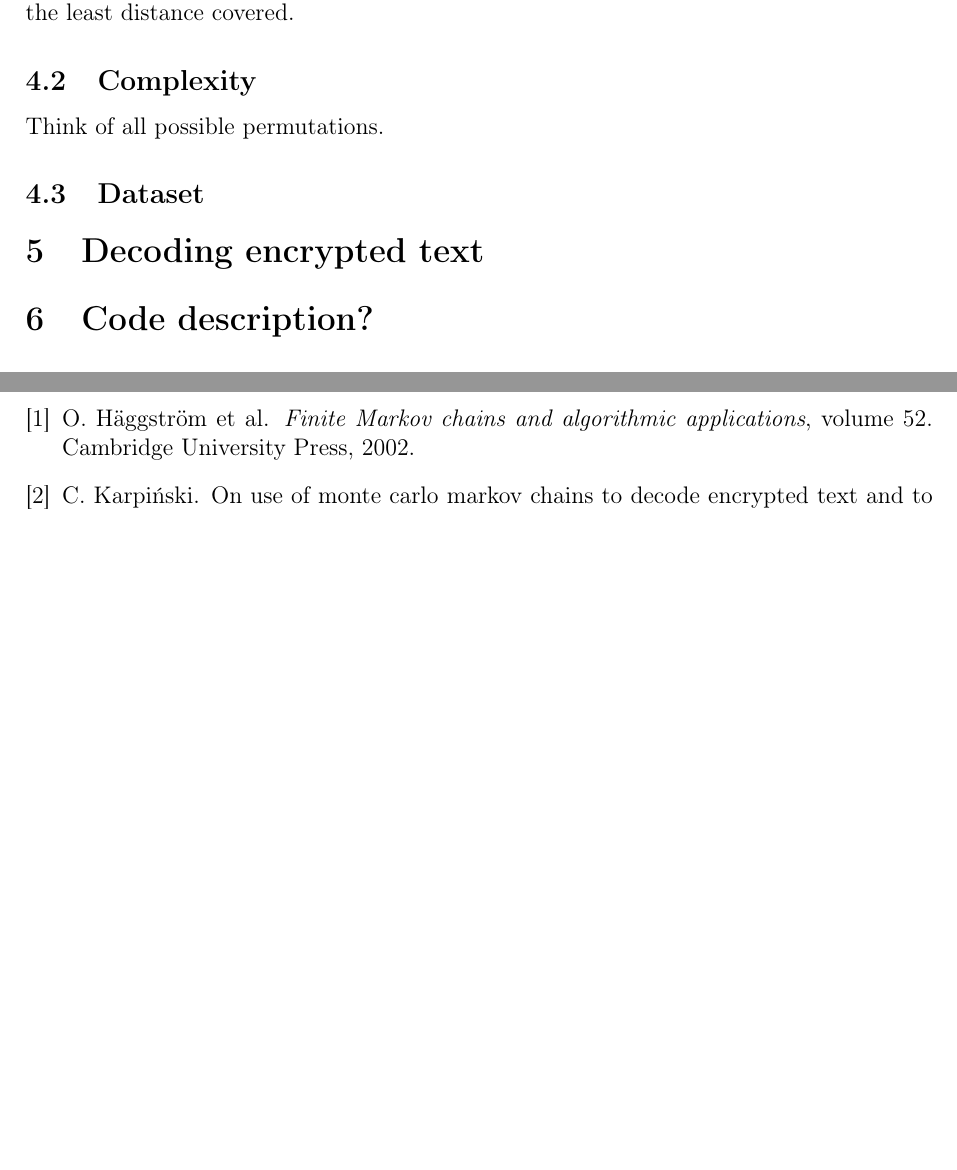
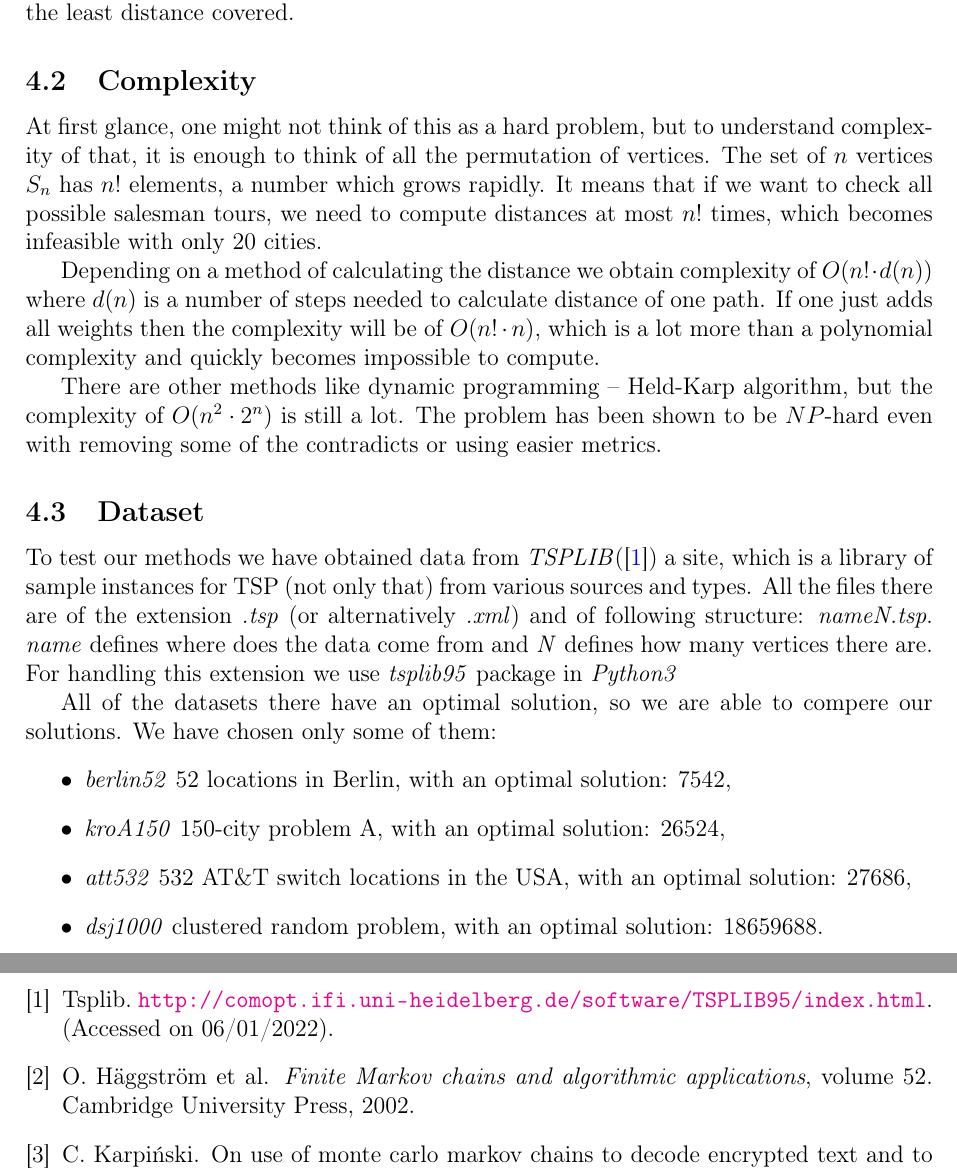
Before and after one commit to Homeomorphistic/Locally-informed-proposals-MCMC, a LaTeX paper (TeX/main.tex, which reads TeX/sections/tsp.tex, TeX/setup/packages.tex): two parts of pages 10 and 11 of 12 before the commit and two parts of pages 10 and 12 of 13 after it, joined at a grey line, cut so that both start at the same text, the shorter picture padded with empty space. Compiled offline with pdfLaTeX.

Commit message:
LIP-49: added tsp description

```diff
--- a/TeX/main.tex
+++ b/TeX/main.tex
@@ -26,8 +26,8 @@
 	\section{Traveling salesman problem}
 		\input{sections/tsp}
 
-	\section{Decoding encrypted text}
+	\section{Markov chain Monte Carlo approach}
 
-	\section{Code description?}
+	\section{Results}
 
 	\section{Conclusions}
--- a/TeX/sections/tsp.tex
+++ b/TeX/sections/tsp.tex
@@ -38,6 +38,19 @@ TSP asks to find a shortest (the least costly) path between the vertices of a gi
 	It definition exactly states the Traveling salesman problem: visit all cities once, with the least distance covered.
 
 \subsection{Complexity}
-	Think of all possible permutations.
+	At first glance, one might not think of this as a hard problem, but to understand complexity of that, it is enough to think of all the permutation of vertices. The set of $n$ vertices $S_n$ has $n!$ elements, a number which grows rapidly. It means that if we want to check all possible salesman tours, we need to compute distances at most $n!$ times, which becomes infeasible with only $20$ cities.
+
+	Depending on a method of calculating the distance we obtain complexity of $O(n! \cdot d(n))$ where $d(n)$ is a number of steps needed to calculate distance of one path. If one just adds all weights then the complexity will be of $O(n! \cdot n)$, which is a lot more than a polynomial complexity and quickly becomes impossible to compute.
+
+	There are other methods like dynamic programming -- Held-Karp algorithm, but the complexity of $O(n^2 \cdot 2^n)$ is still a lot. The problem has been shown to be $NP$-hard even with removing some of the contradicts or using easier metrics.
 
 \subsection{Dataset}
+	To test our methods we have obtained data from \textit{TSPLIB}(\cite{TSPLIB8:online}) a site, which is a library of sample instances for TSP (not only that) from various sources and types. All the files there are of the extension \textit{.tsp} (or alternatively \textit{.xml}) and of following structure: \textit{nameN.tsp}. \textit{name} defines where does the data come from and \textit{N} defines how many vertices there are. For handling this extension we use \textit{tsplib95} package in \textit{Python3}
+
+	All of the datasets there have an optimal solution, so we are able to compere our solutions. We have chosen only some of them:
+	\begin{itemize}
+		\item \textit{berlin52} 52 locations in Berlin, with an optimal solution: 7542,
+		\item \textit{kroA150} 150-city problem A, with an optimal solution: 26524,
+		\item \textit{att532} 532 AT\&T switch locations in the USA, with an optimal solution: 27686,
+		\item \textit{dsj1000} clustered random problem, with an optimal solution: 18659688.
+	\end{itemize}
--- a/TeX/setup/packages.tex
+++ b/TeX/setup/packages.tex
@@ -44,7 +44,7 @@
 \usepackage{enumitem}
 \usepackage[colorlinks = true,
 			linkcolor = black,
-			urlcolor = amber,
+			%urlcolor = amber,
 			citecolor = blue,
 			anchorcolor = blue]{hyperref}
 %------------------------END----------------------%
```
Also changed, not shown: TeX/references/references.bib (+9 -0 lines), TeX/main.pdf, TeX/main.tex (2 more changed lines).
